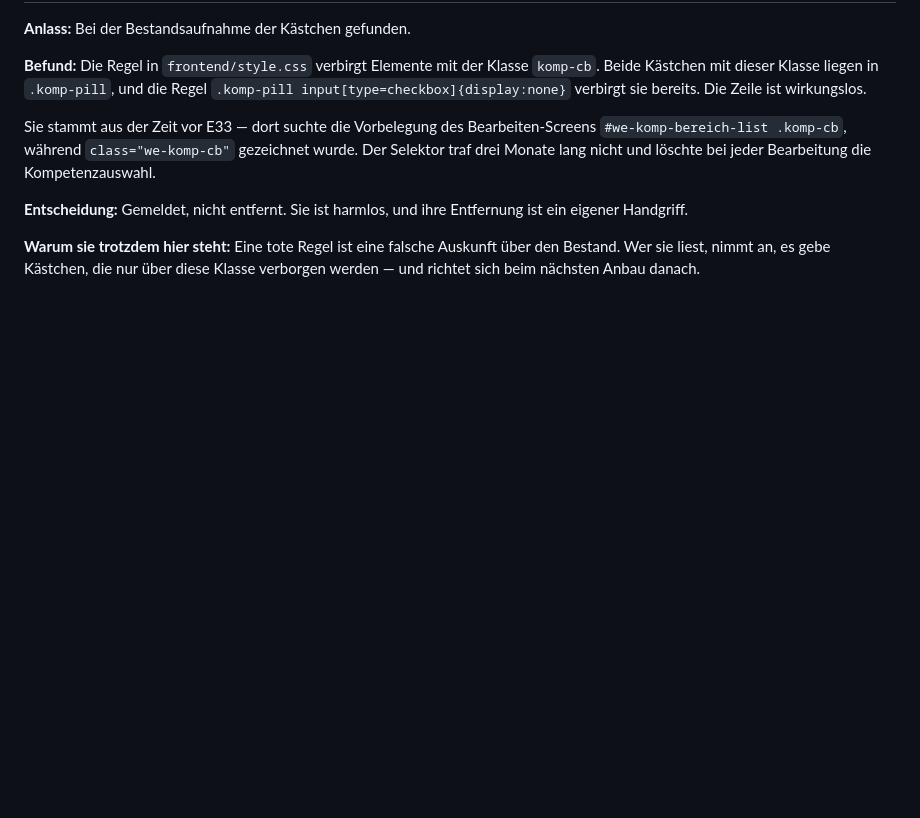
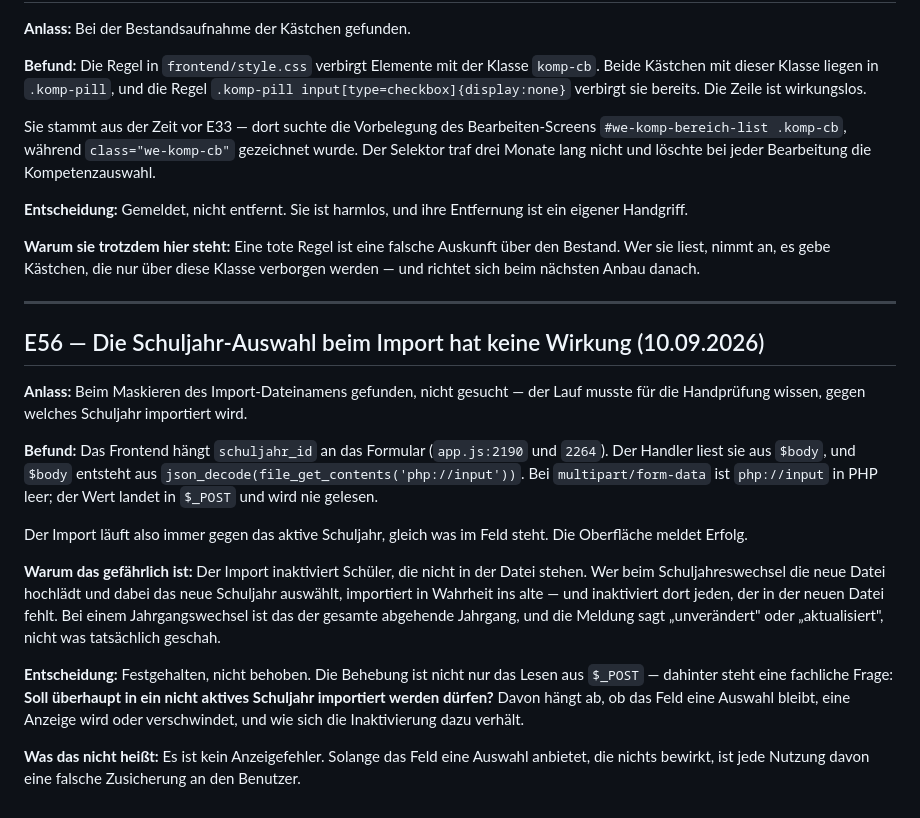
Before and after one commit to hornse/projektstunden-frg, a Markdown page: docs/ENTSCHEIDUNGEN.md, the part around the change. Drawn GitHub-style; blank space fills up the shorter version.

Commit message:
E56: Schuljahr-Auswahl beim Import ohne Wirkung

```diff
--- a/docs/ENTSCHEIDUNGEN.md
+++ b/docs/ENTSCHEIDUNGEN.md
@@ -1816,3 +1816,35 @@ ist ein eigener Handgriff.
 **Warum sie trotzdem hier steht:** Eine tote Regel ist eine falsche Auskunft
 über den Bestand. Wer sie liest, nimmt an, es gebe Kästchen, die nur über diese
 Klasse verborgen werden — und richtet sich beim nächsten Anbau danach.
+
+---
+
+## E56 — Die Schuljahr-Auswahl beim Import hat keine Wirkung (10.09.2026)
+
+**Anlass:** Beim Maskieren des Import-Dateinamens gefunden, nicht gesucht — der
+Lauf musste für die Handprüfung wissen, gegen welches Schuljahr importiert wird.
+
+**Befund:** Das Frontend hängt `schuljahr_id` an das Formular (`app.js:2190`
+und `2264`). Der Handler liest sie aus `$body`, und `$body` entsteht aus
+`json_decode(file_get_contents('php://input'))`. Bei `multipart/form-data` ist
+`php://input` in PHP leer; der Wert landet in `$_POST` und wird nie gelesen.
+
+Der Import läuft also immer gegen das aktive Schuljahr, gleich was im Feld
+steht. Die Oberfläche meldet Erfolg.
+
+**Warum das gefährlich ist:** Der Import inaktiviert Schüler, die nicht in der
+Datei stehen. Wer beim Schuljahreswechsel die neue Datei hochlädt und dabei das
+neue Schuljahr auswählt, importiert in Wahrheit ins alte — und inaktiviert dort
+jeden, der in der neuen Datei fehlt. Bei einem Jahrgangswechsel ist das der
+gesamte abgehende Jahrgang, und die Meldung sagt „unverändert" oder
+„aktualisiert", nicht was tatsächlich geschah.
+
+**Entscheidung:** Festgehalten, nicht behoben. Die Behebung ist nicht nur das
+Lesen aus `$_POST` — dahinter steht eine fachliche Frage: **Soll überhaupt in
+ein nicht aktives Schuljahr importiert werden dürfen?** Davon hängt ab, ob das
+Feld eine Auswahl bleibt, eine Anzeige wird oder verschwindet, und wie sich die
+Inaktivierung dazu verhält.
+
+**Was das nicht heißt:** Es ist kein Anzeigefehler. Solange das Feld eine
+Auswahl anbietet, die nichts bewirkt, ist jede Nutzung davon eine falsche
+Zusicherung an den Benutzer.
```
